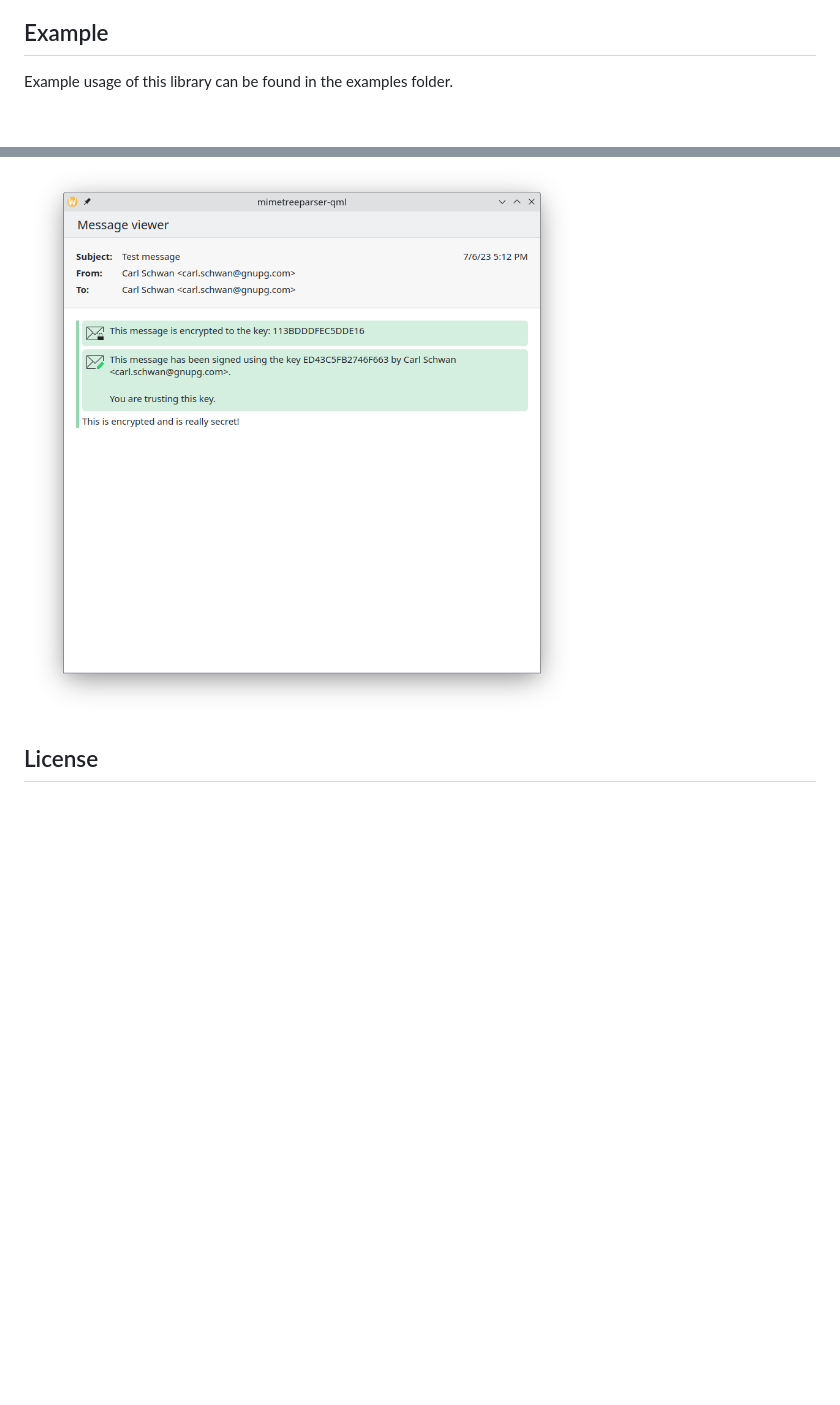
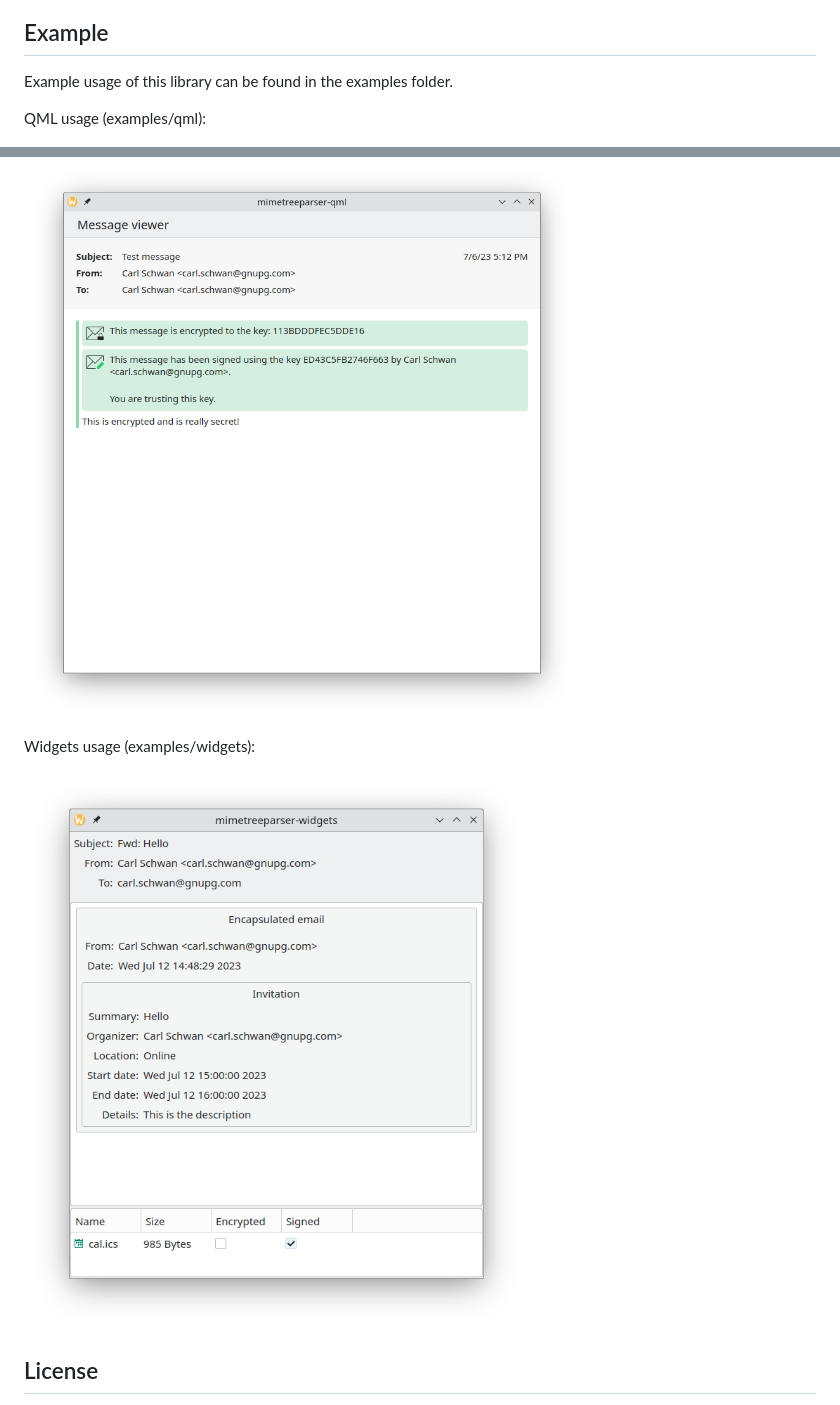
Before and after one commit to KDE/mimetreeparser, a Markdown page: README.md, 2 parts joined by grey strips. Drawn GitHub-style; pictures changed too: screenshots/widgets.png (added); blank space fills up the shorter version.

```diff
--- a/README.md
+++ b/README.md
@@ -9,7 +9,13 @@ encrypted part.
 
 Example usage of this library can be found in the examples folder.
 
+QML usage (examples/qml):
+
 ![](screenshots/screenshot.png)
+
+Widgets usage (examples/widgets):
+
+![](screenshots/widgets.png)
 
 ## License
 
```
Also changed, not shown: 2 other files.
